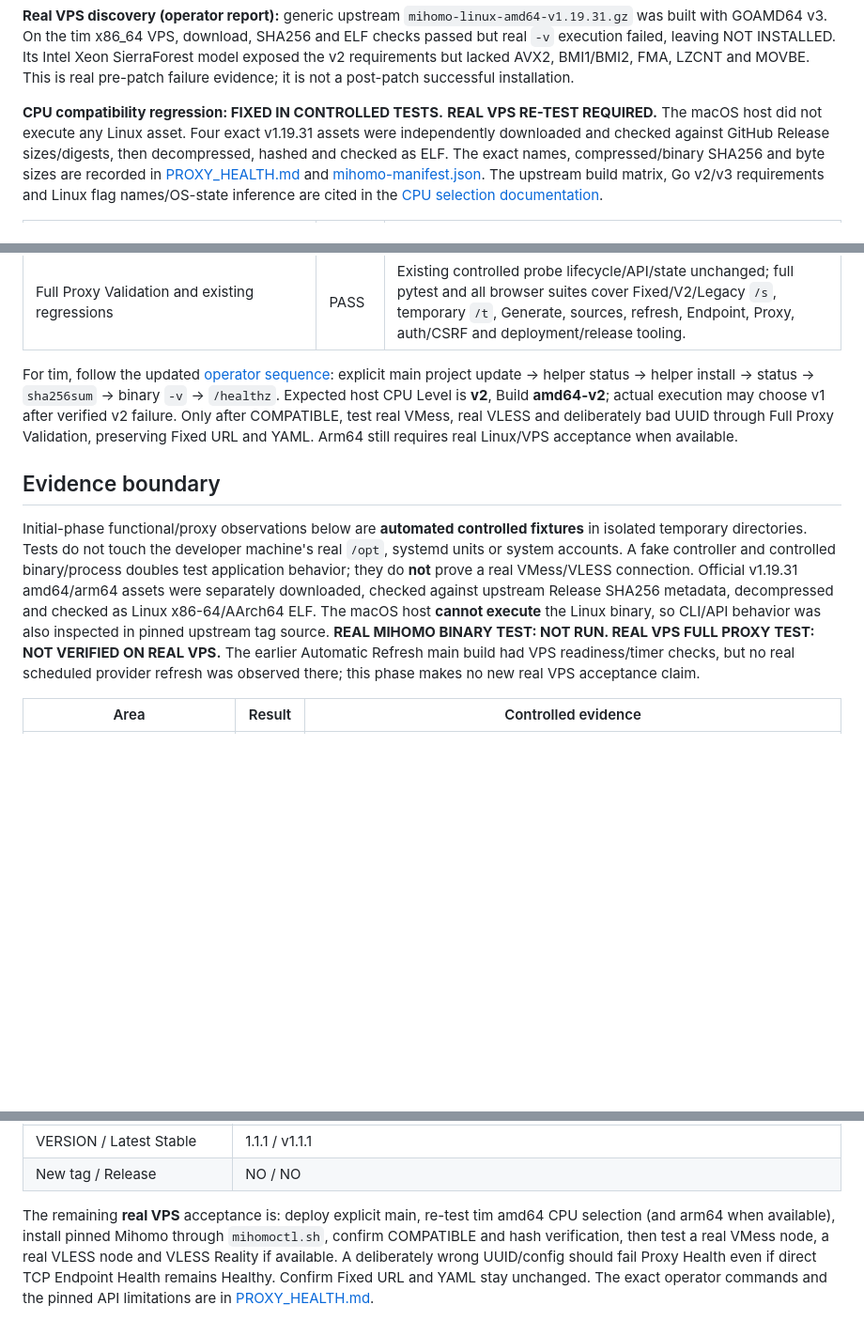
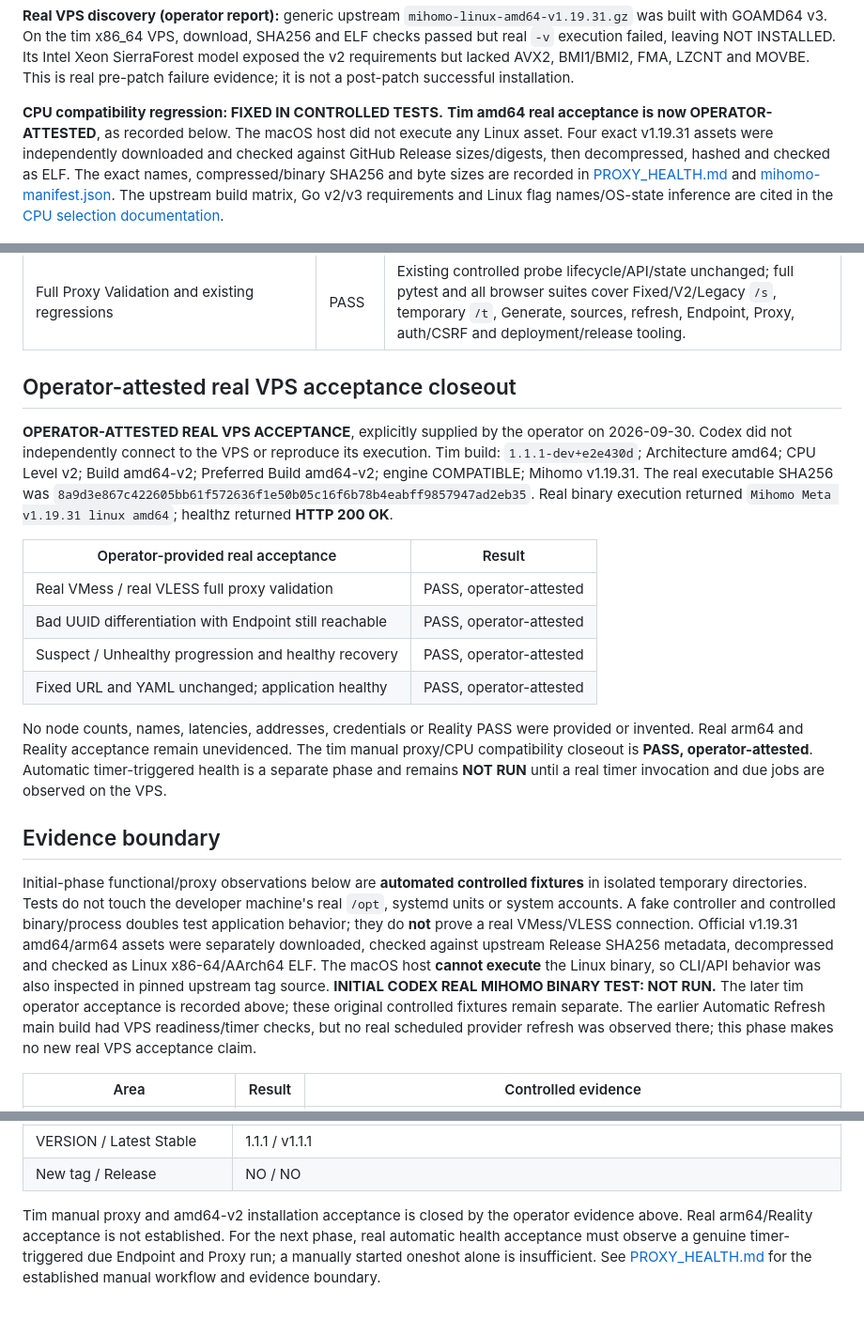
Before and after one commit to wwintj/clash-yaml-manager, a Markdown page: docs/PROXY_HEALTH_REPORT.md, 3 parts joined by grey strips. Shown at 94% size. Rendered like a GitHub page; blank space fills up the shorter version.

Commit message:
docs: record operator-attested real VPS proxy acceptance

```diff
--- a/docs/PROXY_HEALTH_REPORT.md
+++ b/docs/PROXY_HEALTH_REPORT.md
@@ -20,7 +20,8 @@ requirements but lacked AVX2, BMI1/BMI2, FMA, LZCNT and MOVBE. This is real
 pre-patch failure evidence; it is not a post-patch successful installation.
 
 **CPU compatibility regression: FIXED IN CONTROLLED TESTS.**
-**REAL VPS RE-TEST REQUIRED.** The macOS host did not execute any Linux asset.
+**Tim amd64 real acceptance is now OPERATOR-ATTESTED**, as recorded below.
+The macOS host did not execute any Linux asset.
 Four exact v1.19.31 assets were independently downloaded and checked against
 GitHub Release sizes/digests, then decompressed, hashed and checked as ELF.
 The exact names, compressed/binary SHA256 and byte sizes are recorded in
@@ -43,13 +44,29 @@ Go v2/v3 requirements and Linux flag names/OS-state inference are cited in the
 | Arm64 / CLI / Web display | PASS | Unchanged arm64 asset, null CPU level and older fieldless metadata accepted; CPU Level/Build/Preferred Build shown; no Web management button added. |
 | Full Proxy Validation and existing regressions | PASS | Existing controlled probe lifecycle/API/state unchanged; full pytest and all browser suites cover Fixed/V2/Legacy `/s`, temporary `/t`, Generate, sources, refresh, Endpoint, Proxy, auth/CSRF and deployment/release tooling. |
 
-For tim, follow the updated [operator sequence](PROXY_HEALTH.md#operator-workflow):
-explicit main project update → helper status → helper install → status →
-`sha256sum` → binary `-v` → `/healthz`. Expected host CPU Level is **v2**,
-Build **amd64-v2**; actual execution may choose v1 after verified v2 failure.
-Only after COMPATIBLE, test real VMess, real VLESS and deliberately bad UUID
-through Full Proxy Validation, preserving Fixed URL and YAML. Arm64 still
-requires real Linux/VPS acceptance when available.
+## Operator-attested real VPS acceptance closeout
+
+**OPERATOR-ATTESTED REAL VPS ACCEPTANCE**, explicitly supplied by the operator
+on 2026-09-30. Codex did not independently connect to the VPS or reproduce its
+execution. Tim build: `1.1.1-dev+e2e430d`; Architecture amd64; CPU Level v2;
+Build amd64-v2; Preferred Build amd64-v2; engine COMPATIBLE; Mihomo v1.19.31.
+The real executable SHA256 was
+`8a9d3e867c422605bb61f572636f1e50b05c16f6b78b4eabff9857947ad2eb35`.
+Real binary execution returned `Mihomo Meta v1.19.31 linux amd64`; healthz
+returned **HTTP 200 OK**.
+
+| Operator-provided real acceptance | Result |
+| --- | --- |
+| Real VMess / real VLESS full proxy validation | PASS, operator-attested |
+| Bad UUID differentiation with Endpoint still reachable | PASS, operator-attested |
+| Suspect / Unhealthy progression and healthy recovery | PASS, operator-attested |
+| Fixed URL and YAML unchanged; application healthy | PASS, operator-attested |
+
+No node counts, names, latencies, addresses, credentials or Reality PASS were
+provided or invented. Real arm64 and Reality acceptance remain unevidenced.
+The tim manual proxy/CPU compatibility closeout is **PASS, operator-attested**.
+Automatic timer-triggered health is a separate phase and remains **NOT RUN**
+until a real timer invocation and due jobs are observed on the VPS.
 
 ## Evidence boundary
 
@@ -61,8 +78,8 @@ VMess/VLESS connection. Official v1.19.31 amd64/arm64 assets were separately
 downloaded, checked against upstream Release SHA256 metadata, decompressed
 and checked as Linux x86-64/AArch64 ELF. The macOS host **cannot execute** the
 Linux binary, so CLI/API behavior was also inspected in pinned upstream tag
-source. **REAL MIHOMO BINARY TEST: NOT RUN. REAL VPS FULL PROXY TEST:
-NOT VERIFIED ON REAL VPS.** The earlier Automatic Refresh main build had VPS
+source. **INITIAL CODEX REAL MIHOMO BINARY TEST: NOT RUN.** The later tim operator
+acceptance is recorded above; these original controlled fixtures remain separate. The earlier Automatic Refresh main build had VPS
 readiness/timer checks, but no real scheduled provider refresh was observed
 there; this phase makes no new real VPS acceptance claim.
 
@@ -104,10 +121,9 @@ there; this phase makes no new real VPS acceptance claim.
 | VERSION / Latest Stable | 1.1.1 / v1.1.1 |
 | New tag / Release | NO / NO |
 
-The remaining **real VPS** acceptance is: deploy explicit main, re-test tim
-amd64 CPU selection (and arm64 when available), install pinned Mihomo through `mihomoctl.sh`, confirm COMPATIBLE and hash verification,
-then test a real VMess node, a real VLESS node and VLESS Reality if available.
-A deliberately wrong UUID/config should fail Proxy Health even if direct TCP
-Endpoint Health remains Healthy. Confirm Fixed URL and YAML stay unchanged.
-The exact operator commands and the pinned API limitations are in
-[PROXY_HEALTH.md](PROXY_HEALTH.md).
+Tim manual proxy and amd64-v2 installation acceptance is closed by the
+operator evidence above. Real arm64/Reality acceptance is not established.
+For the next phase, real automatic health acceptance must observe a genuine
+timer-triggered due Endpoint and Proxy run; a manually started oneshot alone
+is insufficient. See [PROXY_HEALTH.md](PROXY_HEALTH.md) for the established
+manual workflow and evidence boundary.
```
Also changed, not shown: docs/PROXY_HEALTH.md (+24 -11 lines).
